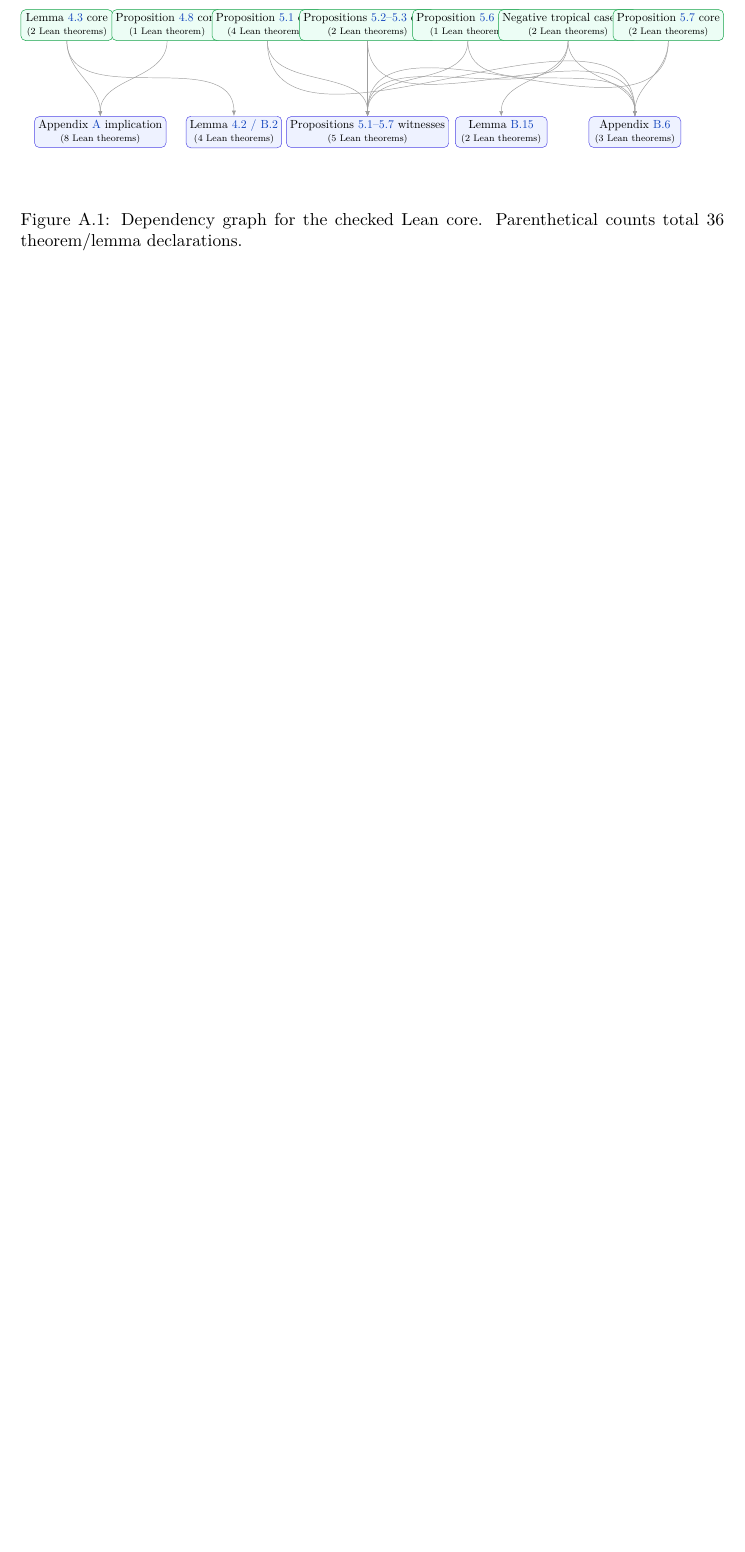
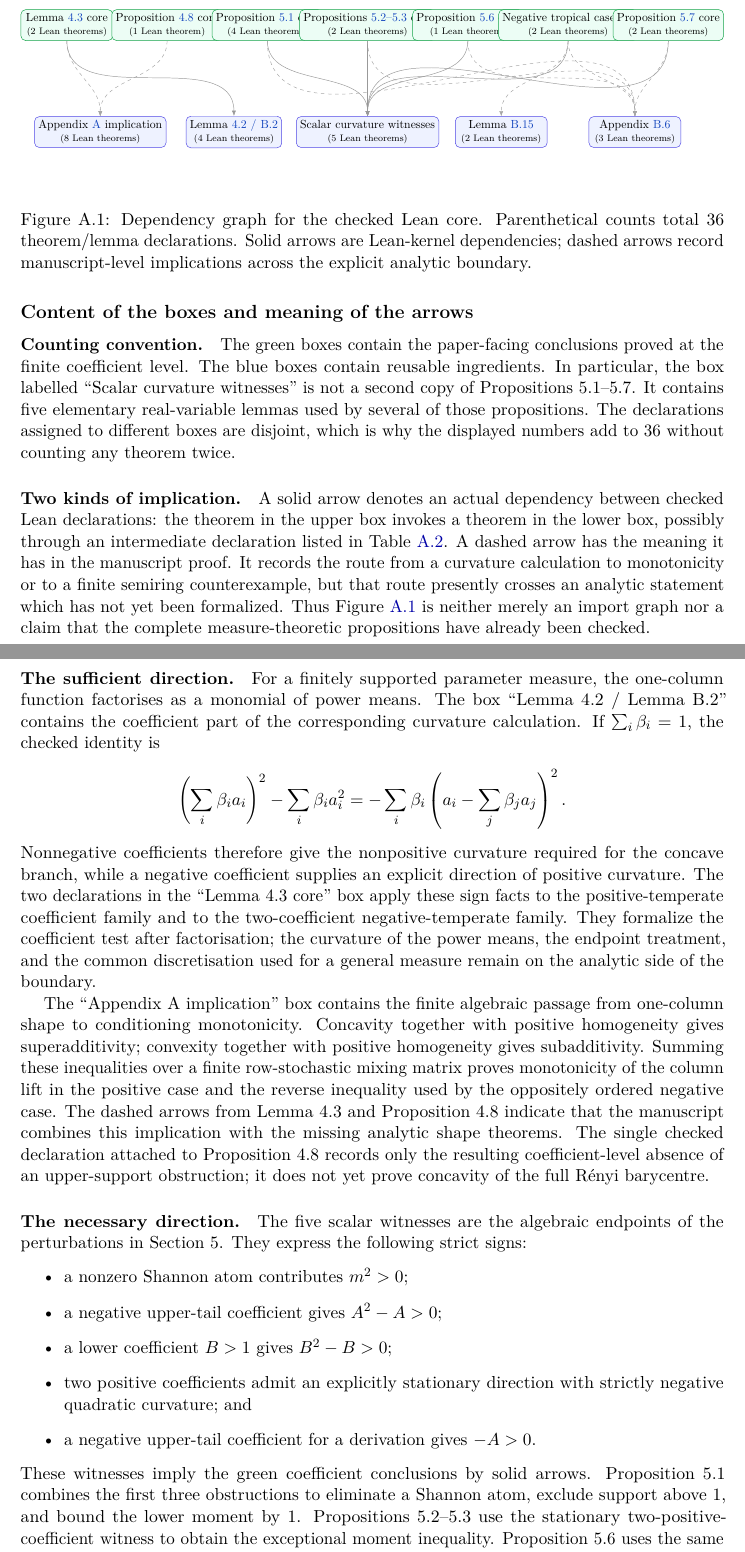
Before and after one commit to robertorubboli/A-complete-characterization-of-conditional-entropies, a LaTeX document (paper/lean-correspondence-standalone.tex): part of page 1 of 2 before the commit and two parts of pages 1 and 2 of 4 after it, the two joined at a grey line, cut so that both start at the same text, the shorter picture padded with empty space. Compiled offline with pdfLaTeX.

Commit message:
Explain dependency graph semantics

```diff
--- a/paper/lean-correspondence-standalone.tex
+++ b/paper/lean-correspondence-standalone.tex
@@ -77,7 +77,8 @@ axioms. The source is available at
                   font=\small,minimum width=2.75cm},
       paper/.style={box,fill=paperfill,draw=paperline},
       boundary/.style={box,fill=boundaryfill,draw=boundaryline},
-      every edge/.style={draw,gray!75,-{Latex[length=1.6mm]}}]
+      leanedge/.style={draw,gray!80,-{Latex[length=1.6mm]}},
+      paperedge/.style={draw,gray!70,dashed,-{Latex[length=1.6mm]}}]
 
     \node[paper] (l43) at (-9,3.2)
       {Lemma \textcolor{linkblue}{4.3} core\\[-1pt]\scriptsize(2 Lean theorems)};
@@ -99,29 +100,100 @@ axioms. The source is available at
     \node[boundary] (b2) at (-4,0)
       {Lemma \textcolor{linkblue}{4.2 / B.2}\\[-1pt]\scriptsize(4 Lean theorems)};
     \node[boundary] (witness) at (0,0)
-      {Propositions \textcolor{linkblue}{5.1--5.7} witnesses\\[-1pt]\scriptsize(5 Lean theorems)};
+      {Scalar curvature witnesses\\[-1pt]\scriptsize(5 Lean theorems)};
     \node[boundary] (b15) at (4,0)
       {Lemma \textcolor{linkblue}{B.15}\\[-1pt]\scriptsize(2 Lean theorems)};
     \node[boundary] (b6) at (8,0)
       {Appendix \textcolor{linkblue}{B.6}\\[-1pt]\scriptsize(3 Lean theorems)};
 
-    \draw (l43) edge[out=-90,in=90] (appa);
-    \draw (l43) edge[out=-90,in=90] (b2);
-    \draw (p48) edge[out=-90,in=90] (appa);
-    \draw (p51) edge[out=-90,in=90] (witness);
-    \draw (p51) edge[out=-90,in=90] (b6);
-    \draw (p523) edge[out=-90,in=90] (witness);
-    \draw (p523) edge[out=-90,in=90] (b6);
-    \draw (p56) edge[out=-90,in=90] (witness);
-    \draw (p56) edge[out=-90,in=90] (b6);
-    \draw (nt) edge[out=-90,in=90] (witness);
-    \draw (nt) edge[out=-90,in=90] (b15);
-    \draw (nt) edge[out=-90,in=90] (b6);
-    \draw (p57) edge[out=-90,in=90] (witness);
-    \draw (p57) edge[out=-90,in=90] (b6);
+    \draw[paperedge] (l43) edge[out=-90,in=90] (appa);
+    \draw[leanedge] (l43) edge[out=-90,in=90] (b2);
+    \draw[paperedge] (p48) edge[out=-90,in=90] (appa);
+    \draw[leanedge] (p51) edge[out=-90,in=90] (witness);
+    \draw[paperedge] (p51) edge[out=-90,in=90] (b6);
+    \draw[leanedge] (p523) edge[out=-90,in=90] (witness);
+    \draw[paperedge] (p523) edge[out=-90,in=90] (b6);
+    \draw[leanedge] (p56) edge[out=-90,in=90] (witness);
+    \draw[paperedge] (p56) edge[out=-90,in=90] (b6);
+    \draw[leanedge] (nt) edge[out=-90,in=90] (witness);
+    \draw[paperedge] (nt) edge[out=-90,in=90] (b15);
+    \draw[paperedge] (nt) edge[out=-90,in=90] (b6);
+    \draw[leanedge] (p57) edge[out=-90,in=90] (witness);
+    \draw[paperedge] (p57) edge[out=-90,in=90] (b6);
   \end{tikzpicture}%
   }
   \caption{Dependency graph for the checked Lean core. Parenthetical counts
-  total 36 theorem/lemma declarations.}
+  total 36 theorem/lemma declarations. Solid arrows are Lean-kernel
+  dependencies; dashed arrows record manuscript-level implications across the
+  explicit analytic boundary.}
   \label{fig:lean-dependencies}
 \end{figure}
+
+\subsection*{Content of the boxes and meaning of the arrows}
+
+\paragraph{Counting convention.}
+The green boxes contain the paper-facing conclusions proved at the finite
+coefficient level. The blue boxes contain reusable ingredients. In particular,
+the box labelled ``Scalar curvature witnesses'' is not a second copy of
+Propositions~5.1--5.7. It contains five elementary real-variable lemmas used by
+several of those propositions. The declarations assigned to different boxes
+are disjoint, which is why the displayed numbers add to 36 without counting
+any theorem twice.
+
+\paragraph{Two kinds of implication.}
+A solid arrow denotes an actual dependency between checked Lean declarations:
+the theorem in the upper box invokes a theorem in the lower box, possibly
+through an intermediate declaration listed in Table~\ref{tab:lean-correspondence}.
+A dashed arrow has the meaning it has in the manuscript proof. It records the
+route from a curvature calculation to monotonicity or to a finite semiring
+counterexample, but that route presently crosses an analytic statement which
+has not yet been formalized. Thus Figure~\ref{fig:lean-dependencies} is neither
+merely an import graph nor a claim that the complete measure-theoretic
+propositions have already been checked.
+
+\paragraph{The sufficient direction.}
+For a finitely supported parameter measure, the one-column function factorises
+as a monomial of power means. The box ``Lemma 4.2 / Lemma B.2'' contains the
+coefficient part of the corresponding curvature calculation. If
+$\sum_i\beta_i=1$, the checked identity is
+\[
+  \left(\sum_i\beta_i a_i\right)^2-\sum_i\beta_i a_i^2
+  =-\sum_i\beta_i\left(a_i-\sum_j\beta_j a_j\right)^2.
+\]
+Nonnegative coefficients therefore give the nonpositive curvature required
+for the concave branch, while a negative coefficient supplies an explicit
+direction of positive curvature. The two declarations in the ``Lemma 4.3
+core'' box apply these sign facts to the positive-temperate coefficient family
+and to the two-coefficient negative-temperate family. They formalize the
+coefficient test after factorisation; the curvature of the power means, the
+endpoint treatment, and the common discretisation used for a general measure
+remain on the analytic side of the boundary.
+
+The ``Appendix A implication'' box contains the finite algebraic passage from
+one-column shape to conditioning monotonicity. Concavity together with positive
+homogeneity gives superadditivity; convexity together with positive
+homogeneity gives subadditivity. Summing these inequalities over a finite
+row-stochastic mixing matrix proves monotonicity of the column lift in the
+positive case and the reverse inequality used by the oppositely ordered
+negative case. The dashed arrows from Lemma~4.3 and Proposition~4.8 indicate
+that the manuscript combines this implication with the missing analytic shape
+theorems. The single checked declaration attached to Proposition~4.8 records
+only the resulting coefficient-level absence of an upper-support obstruction;
+it does not yet prove concavity of the full R\'enyi barycentre.
+
+\paragraph{The necessary direction.}
+The five scalar witnesses are the algebraic endpoints of the perturbations in
+Section~5. They express the following strict signs:
+\begin{itemize}
+  \item a nonzero Shannon atom contributes $m^2>0$;
+  \item a negative upper-tail coefficient gives $A^2-A>0$;
+  \item a lower coefficient $B>1$ gives $B^2-B>0$;
+  \item two positive coefficients admit an explicitly stationary direction
+        with strictly negative quadratic curvature; and
+  \item a negative upper-tail coefficient for a derivation gives $-A>0$.
+\end{itemize}
+These witnesses imply the green coefficient conclusions by solid arrows.
+Proposition~5.1 combines the first three obstructions to eliminate a Shannon
+atom, exclude support above~1, and bound the lower moment by~1.
+Propositions~5.2--5.3 use the stationary two-positive-coefficient witness to
+obtain the exceptional moment inequality. Proposition~5.6 uses the same
@@ -128,3 +224,4 @@ axioms. The source is available at
+theorem.
 
 % Starting at one makes this Table A.2, following Figure A.1 as in the
 % reference appendix.
```
Also changed, not shown: paper/lean-correspondence-standalone.tex (26 more changed lines).
